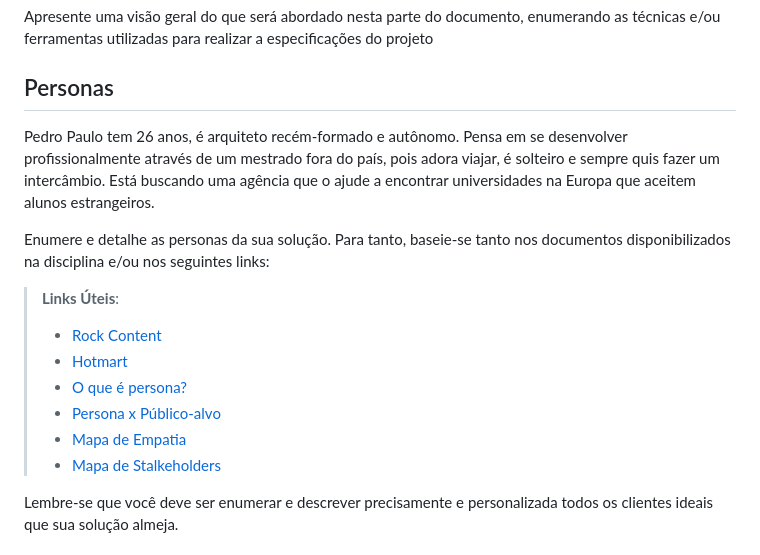
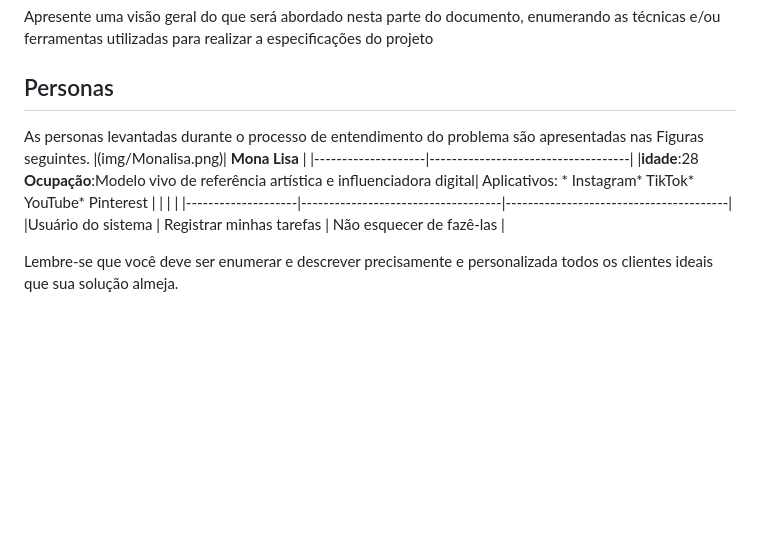
Before and after one commit to riniel-rodrigo/educa-tube, a Markdown page: docs/02-Especificação do Projeto.md, the part around the change. Rendered like a GitHub page; blank space fills up the shorter version.

Commit message:
Update 02-Especificação do Projeto.md
Test

```diff
--- a/docs/02-Especificação do Projeto.md
+++ b/docs/02-Especificação do Projeto.md
@@ -7,19 +7,14 @@ Definição do problema e ideia de solução a partir da perspectiva do usuário
 Apresente uma visão geral do que será abordado nesta parte do documento, enumerando as técnicas e/ou ferramentas utilizadas para realizar a especificações do projeto
 
 ## Personas
+As personas levantadas durante o processo de entendimento do problema são apresentadas nas Figuras seguintes.
+|(img/Monalisa.png)| **Mona Lisa**              |
+|--------------------|------------------------------------|
+|**idade**:28 **Ocupação**:Modelo vivo de referência artística e influenciadora digital| Aplicativos: * Instagram* TikTok* YouTube* Pinterest          |
+| | |
+|--------------------|------------------------------------|----------------------------------------|
+|Usuário do sistema  | Registrar minhas tarefas           | Não esquecer de fazê-las               |
 
-Pedro Paulo tem 26 anos, é arquiteto recém-formado e autônomo. Pensa em se desenvolver profissionalmente através de um mestrado fora do país, pois adora viajar, é solteiro e sempre quis fazer um intercâmbio. Está buscando uma agência que o ajude a encontrar universidades na Europa que aceitem alunos estrangeiros.
-
-Enumere e detalhe as personas da sua solução. Para tanto, baseie-se tanto nos documentos disponibilizados na disciplina e/ou nos seguintes links:
-
-> **Links Úteis**:
-> - [Rock Content](https://rockcontent.com/blog/personas/)
-> - [Hotmart](https://blog.hotmart.com/pt-br/como-criar-persona-negocio/)
-> - [O que é persona?](https://resultadosdigitais.com.br/blog/persona-o-que-e/)
-> - [Persona x Público-alvo](https://flammo.com.br/blog/persona-e-publico-alvo-qual-a-diferenca/)
-> - [Mapa de Empatia](https://resultadosdigitais.com.br/blog/mapa-da-empatia/)
-> - [Mapa de Stalkeholders](https://www.racecomunicacao.com.br/blog/como-fazer-o-mapeamento-de-stakeholders/)
->
 Lembre-se que você deve ser enumerar e descrever precisamente e personalizada todos os clientes ideais que sua solução almeja.
 
 ## Histórias de Usuários
```
